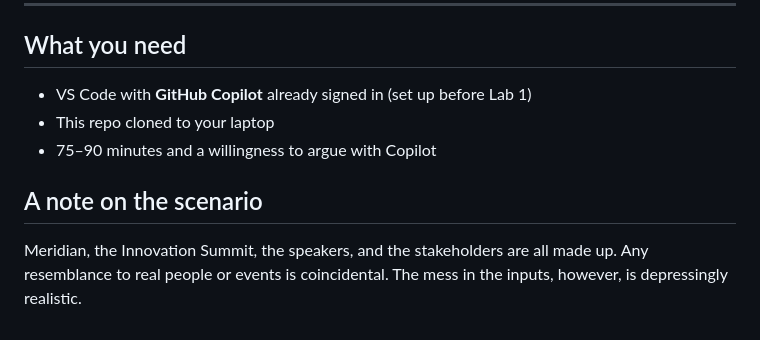
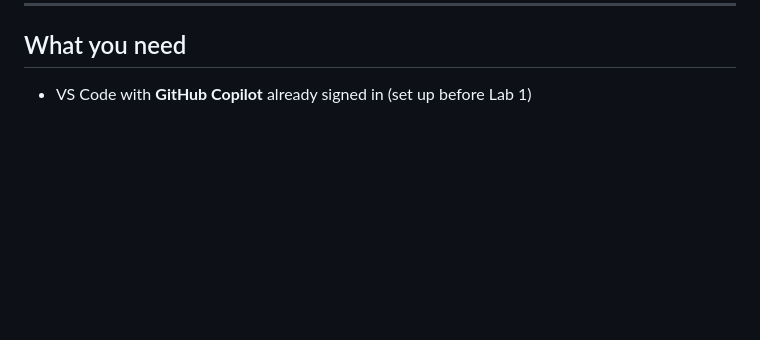
Before and after one commit to stephschofield/isd-vscode-training, a Markdown page: session-two/README.md, the part around the change. GitHub-like rendering; blank space fills up the shorter version.

Commit message:
Update README by removing outdated notes
Removed unnecessary notes and requirements from README.

```diff
--- a/session-two/README.md
+++ b/session-two/README.md
@@ -107,12 +107,3 @@ in Lab 1.
 ## What you need
 
 - VS Code with **GitHub Copilot** already signed in (set up before Lab 1)
-- This repo cloned to your laptop
-- 75–90 minutes and a willingness to argue with Copilot
-
-## A note on the scenario
-
-Meridian, the Innovation Summit, the speakers, and the
-stakeholders are all made up. Any resemblance to real people or events
-is coincidental. The mess in the inputs, however, is depressingly
-realistic.
```
